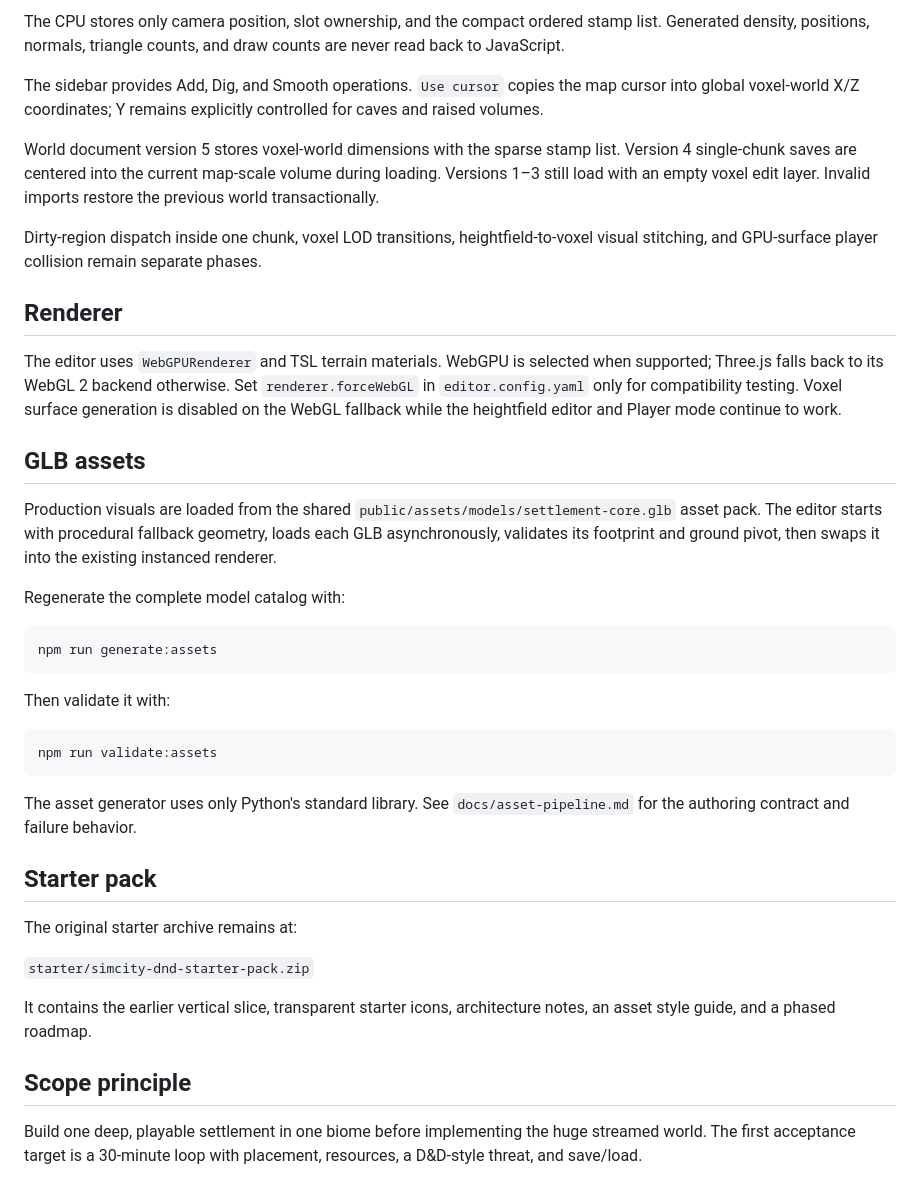
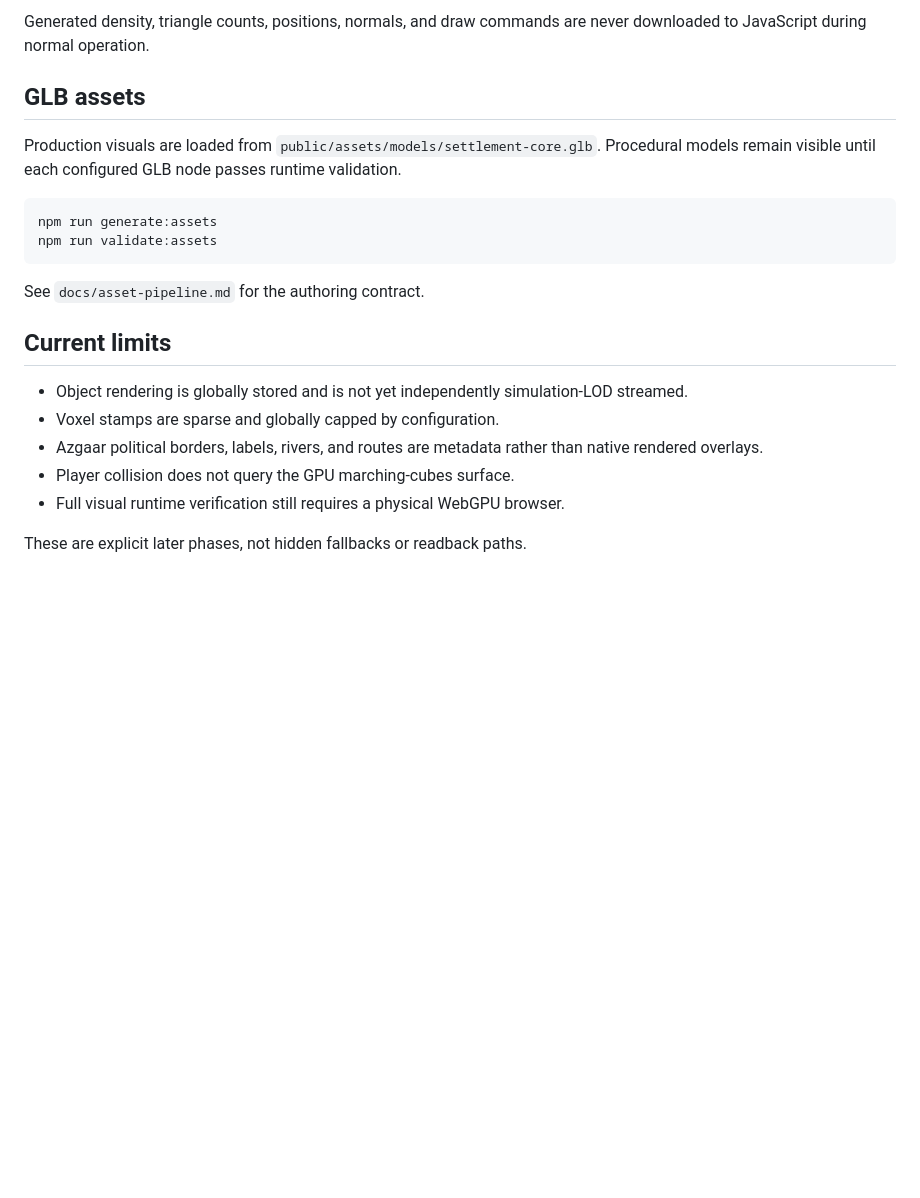
Before and after one commit to danielsobrado/SimCity-DnD, a Markdown page: README.md, the part around one of its changes. Drawn GitHub-style; blank space fills up the shorter version.

````diff
--- a/README.md
+++ b/README.md
@@ -105,43 +138,24 @@ active camera position
 ```
 
-The CPU stores only camera position, slot ownership, and the compact ordered stamp list. Generated density, positions, normals, triangle counts, and draw counts are never read back to JavaScript.
-
-The sidebar provides Add, Dig, and Smooth operations. `Use cursor` copies the map cursor into global voxel-world X/Z coordinates; Y remains explicitly controlled for caves and raised volumes.
-
-World document version 5 stores voxel-world dimensions with the sparse stamp list. Version 4 single-chunk saves are centered into the current map-scale volume during loading. Versions 1–3 still load with an empty voxel edit layer. Invalid imports restore the previous world transactionally.
-
-Dirty-region dispatch inside one chunk, voxel LOD transitions, heightfield-to-voxel visual stitching, and GPU-surface player collision remain separate phases.
-
-## Renderer
-
-The editor uses `WebGPURenderer` and TSL terrain materials. WebGPU is selected when supported; Three.js falls back to its WebGL 2 backend otherwise. Set `renderer.forceWebGL` in `editor.config.yaml` only for compatibility testing. Voxel surface generation is disabled on the WebGL fallback while the heightfield editor and Player mode continue to work.
+Generated density, triangle counts, positions, normals, and draw commands are never downloaded to JavaScript during normal operation.
 
 ## GLB assets
 
-Production visuals are loaded from the shared `public/assets/models/settlement-core.glb` asset pack. The editor starts with procedural fallback geometry, loads each GLB asynchronously, validates its footprint and ground pivot, then swaps it into the existing instanced renderer.
-
-Regenerate the complete model catalog with:
+Production visuals are loaded from `public/assets/models/settlement-core.glb`. Procedural models remain visible until each configured GLB node passes runtime validation.
 
 ```bash
 npm run generate:assets
-```
-
-Then validate it with:
-
-```bash
 npm run validate:assets
 ```
 
-The asset generator uses only Python's standard library. See `docs/asset-pipeline.md` for the authoring contract and failure behavior.
+See `docs/asset-pipeline.md` for the authoring contract.
 
-## Starter pack
+## Current limits
 
-The original starter archive remains at:
+- Object rendering is globally stored and is not yet independently simulation-LOD streamed.
+- Voxel stamps are sparse and globally capped by configuration.
+- Azgaar political borders, labels, rivers, and routes are metadata rather than native rendered overlays.
+- Player collision does not query the GPU marching-cubes surface.
+- Full visual runtime verification still requires a physical WebGPU browser.
 
-`starter/simcity-dnd-starter-pack.zip`
-
-It contains the earlier vertical slice, transparent starter icons, architecture notes, an asset style guide, and a phased roadmap.
-
-## Scope principle
-
-Build one deep, playable settlement in one biome before implementing the huge streamed world. The first acceptance target is a 30-minute loop with placement, resources, a D&D-style threat, and save/load.
+These are explicit later phases, not hidden fallbacks or readback paths.
````
Also changed, not shown: other parts of README.md (+104 -71 lines).
